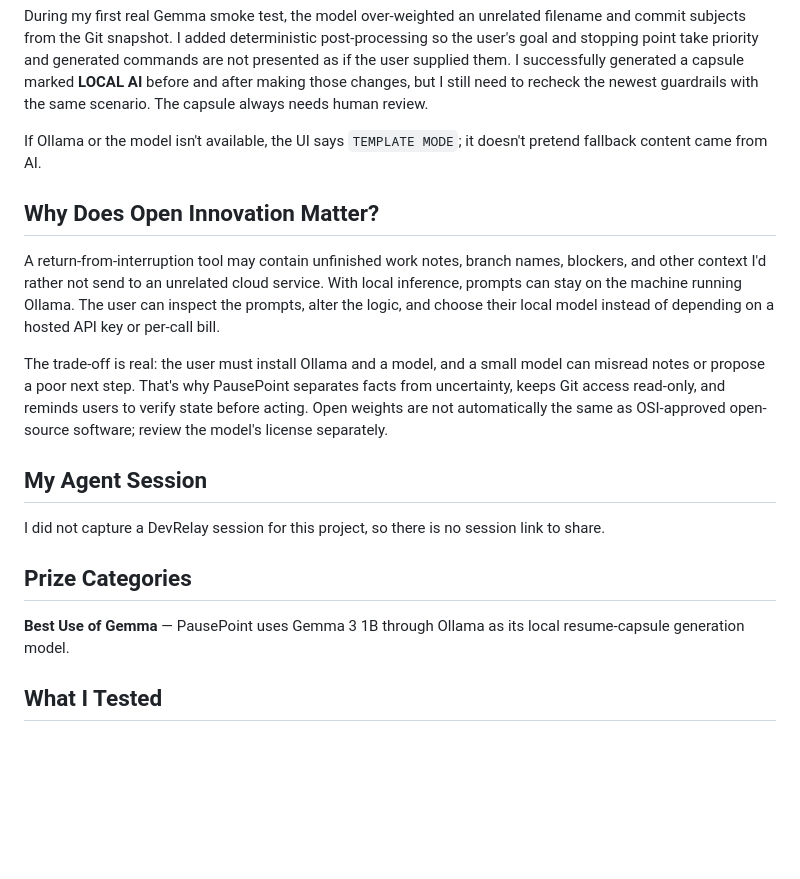
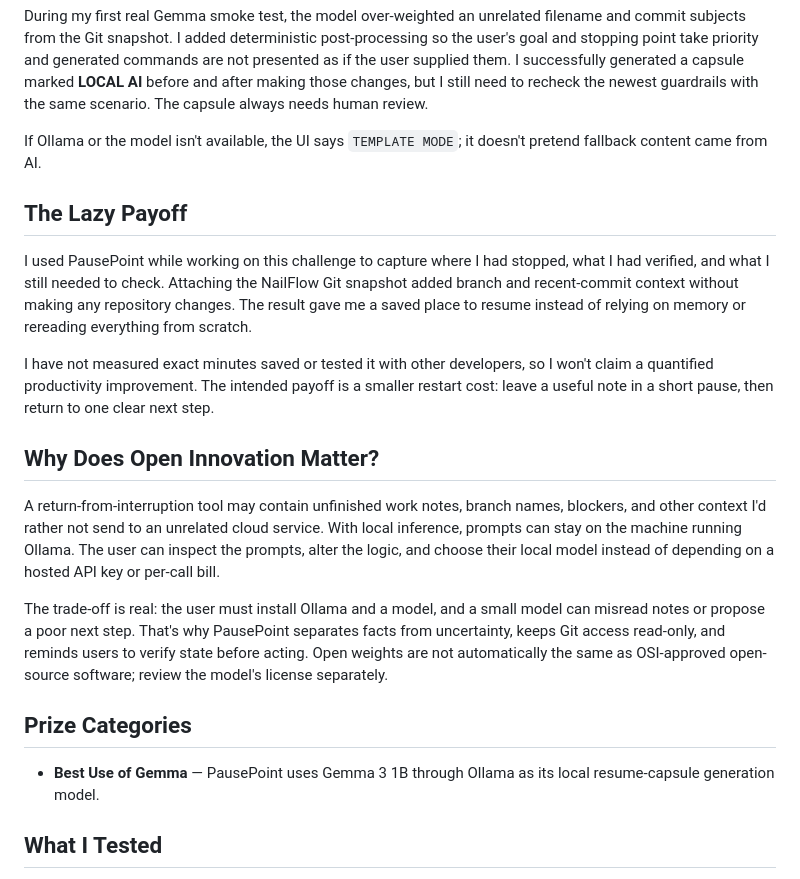
Before and after one commit to yagnik-satani-otelier/pausepoint-ai, a Markdown page: DEV-POST-DRAFT.md, the part around the change. Rendered like a GitHub page; blank space fills up the shorter version.

Commit message:
docs: add honest lazy payoff and streamline challenge draft

```diff
--- a/DEV-POST-DRAFT.md
+++ b/DEV-POST-DRAFT.md
@@ -34,19 +34,21 @@ During my first real Gemma smoke test, the model over-weighted an unrelated file
 
 If Ollama or the model isn't available, the UI says `TEMPLATE MODE`; it doesn't pretend fallback content came from AI.
 
+## The Lazy Payoff
+
+I used PausePoint while working on this challenge to capture where I had stopped, what I had verified, and what I still needed to check. Attaching the NailFlow Git snapshot added branch and recent-commit context without making any repository changes. The result gave me a saved place to resume instead of relying on memory or rereading everything from scratch.
+
+I have not measured exact minutes saved or tested it with other developers, so I won't claim a quantified productivity improvement. The intended payoff is a smaller restart cost: leave a useful note in a short pause, then return to one clear next step.
+
 ## Why Does Open Innovation Matter?
 
 A return-from-interruption tool may contain unfinished work notes, branch names, blockers, and other context I'd rather not send to an unrelated cloud service. With local inference, prompts can stay on the machine running Ollama. The user can inspect the prompts, alter the logic, and choose their local model instead of depending on a hosted API key or per-call bill.
 
 The trade-off is real: the user must install Ollama and a model, and a small model can misread notes or propose a poor next step. That's why PausePoint separates facts from uncertainty, keeps Git access read-only, and reminds users to verify state before acting. Open weights are not automatically the same as OSI-approved open-source software; review the model's license separately.
 
-## My Agent Session
-
-I did not capture a DevRelay session for this project, so there is no session link to share.
-
 ## Prize Categories
 
-**Best Use of Gemma** — PausePoint uses Gemma 3 1B through Ollama as its local resume-capsule generation model.
+- **Best Use of Gemma** — PausePoint uses Gemma 3 1B through Ollama as its local resume-capsule generation model.
 
 ## What I Tested
 
```
